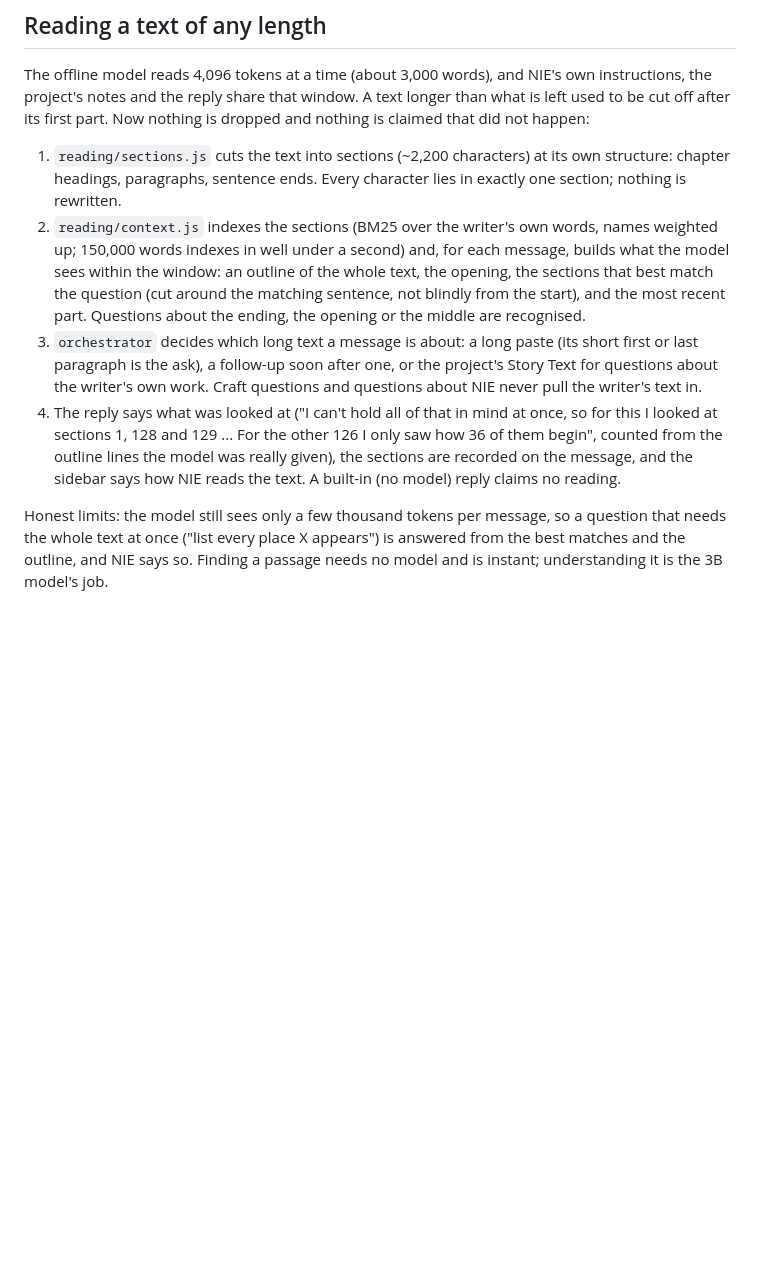
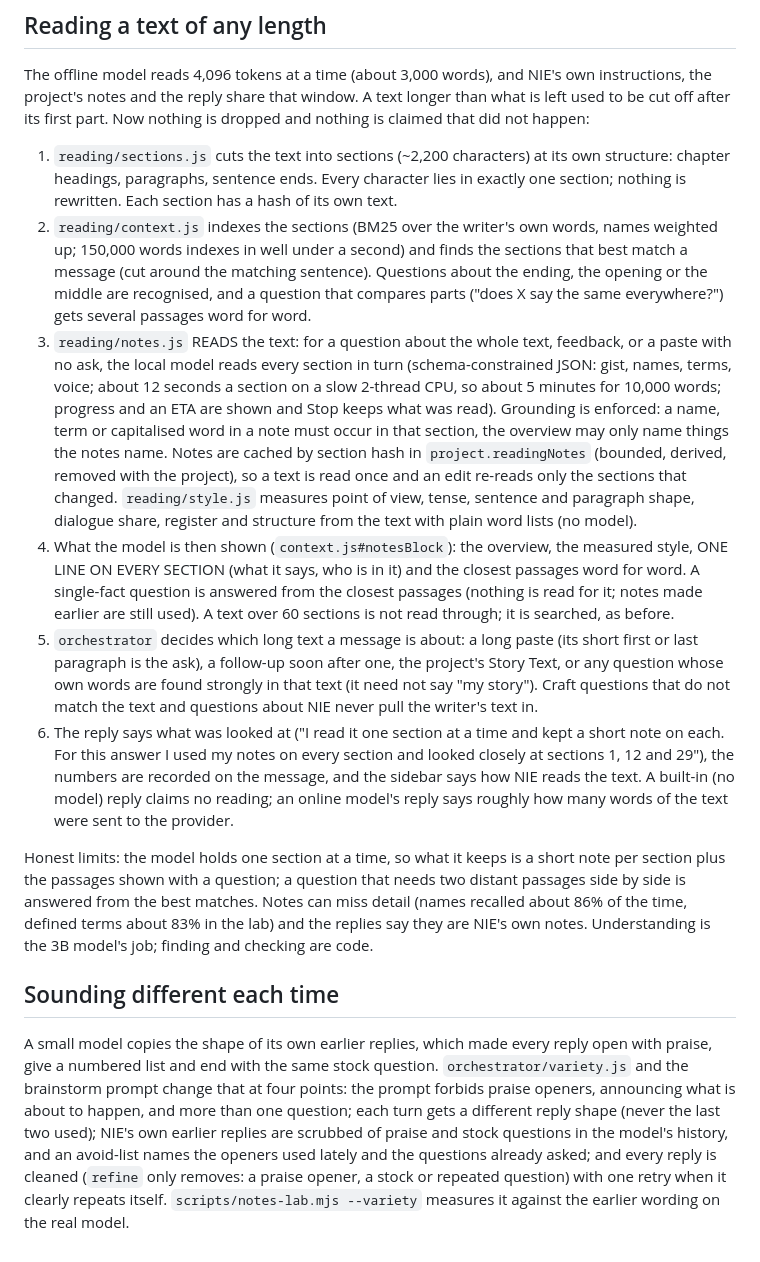
Before and after one commit to TheCyanAge/NIE, a Markdown page: docs/ARCHITECTURE.md, the part around the change. Rendered like a GitHub page; blank space fills up the shorter version.

```diff
--- a/docs/ARCHITECTURE.md
+++ b/docs/ARCHITECTURE.md
@@ -66,14 +66,34 @@ The offline model reads 4,096 tokens at a time (about 3,000 words), and NIE's ow
 A text longer than what is left used to be cut off after its first part. Now nothing is dropped and nothing is claimed that did not happen:
 
 1. `reading/sections.js` cuts the text into sections (~2,200 characters) at its own structure: chapter headings, paragraphs, sentence ends. Every character
-   lies in exactly one section; nothing is rewritten.
-2. `reading/context.js` indexes the sections (BM25 over the writer's own words, names weighted up; 150,000 words indexes in well under a second) and, for each
-   message, builds what the model sees within the window: an outline of the whole text, the opening, the sections that best match the question (cut around the
-   matching sentence, not blindly from the start), and the most recent part. Questions about the ending, the opening or the middle are recognised.
-3. `orchestrator` decides which long text a message is about: a long paste (its short first or last paragraph is the ask), a follow-up soon after one, or the
-   project's Story Text for questions about the writer's own work. Craft questions and questions about NIE never pull the writer's text in.
-4. The reply says what was looked at ("I can't hold all of that in mind at once, so for this I looked at sections 1, 128 and 129 ... For the other 126 I only saw
-   how 36 of them begin", counted from the outline lines the model was really given), the sections are recorded on the message, and the sidebar says how NIE reads the text. A built-in (no model) reply claims no reading.
+   lies in exactly one section; nothing is rewritten. Each section has a hash of its own text.
+2. `reading/context.js` indexes the sections (BM25 over the writer's own words, names weighted up; 150,000 words indexes in well under a second) and finds the
+   sections that best match a message (cut around the matching sentence). Questions about the ending, the opening or the middle are recognised, and a question
+   that compares parts ("does X say the same everywhere?") gets several passages word for word.
+3. `reading/notes.js` READS the text: for a question about the whole text, feedback, or a paste with no ask, the local model reads every section in turn
+   (schema-constrained JSON: gist, names, terms, voice; about 12 seconds a section on a slow 2-thread CPU, so about 5 minutes for 10,000 words; progress and
+   an ETA are shown and Stop keeps what was read). Grounding is enforced: a name, term or capitalised word in a note must occur in that section, the overview
+   may only name things the notes name. Notes are cached by section hash in `project.readingNotes` (bounded, derived, removed with the project), so a text is
+   read once and an edit re-reads only the sections that changed. `reading/style.js` measures point of view, tense, sentence and paragraph shape, dialogue
+   share, register and structure from the text with plain word lists (no model).
+4. What the model is then shown (`context.js#notesBlock`): the overview, the measured style, ONE LINE ON EVERY SECTION (what it says, who is in it) and the
+   closest passages word for word. A single-fact question is answered from the closest passages (nothing is read for it; notes made earlier are still used).
+   A text over 60 sections is not read through; it is searched, as before.
+5. `orchestrator` decides which long text a message is about: a long paste (its short first or last paragraph is the ask), a follow-up soon after one, the
+   project's Story Text, or any question whose own words are found strongly in that text (it need not say "my story"). Craft questions that do not match the text
+   and questions about NIE never pull the writer's text in.
+6. The reply says what was looked at ("I read it one section at a time and kept a short note on each. For this answer I used my notes on every section and looked
+   closely at sections 1, 12 and 29"), the numbers are recorded on the message, and the sidebar says how NIE reads the text. A built-in (no model) reply claims no
+   reading; an online model's reply says roughly how many words of the text were sent to the provider.
 
-Honest limits: the model still sees only a few thousand tokens per message, so a question that needs the whole text at once ("list every place X appears")
-is answered from the best matches and the outline, and NIE says so. Finding a passage needs no model and is instant; understanding it is the 3B model's job.
+Honest limits: the model holds one section at a time, so what it keeps is a short note per section plus the passages shown with a question; a question that needs
+two distant passages side by side is answered from the best matches. Notes can miss detail (names recalled about 86% of the time, defined terms about 83% in the
+lab) and the replies say they are NIE's own notes. Understanding is the 3B model's job; finding and checking are code.
+
+## Sounding different each time
+
+A small model copies the shape of its own earlier replies, which made every reply open with praise, give a numbered list and end with the same stock question.
+`orchestrator/variety.js` and the brainstorm prompt change that at four points: the prompt forbids praise openers, announcing what is about to happen, and more than
+one question; each turn gets a different reply shape (never the last two used); NIE's own earlier replies are scrubbed of praise and stock questions in the model's
+history, and an avoid-list names the openers used lately and the questions already asked; and every reply is cleaned (`refine` only removes: a praise opener, a stock
+or repeated question) with one retry when it clearly repeats itself. `scripts/notes-lab.mjs --variety` measures it against the earlier wording on the real model.
```
Also changed, not shown: CLAUDE.md (+22 -7 lines).
